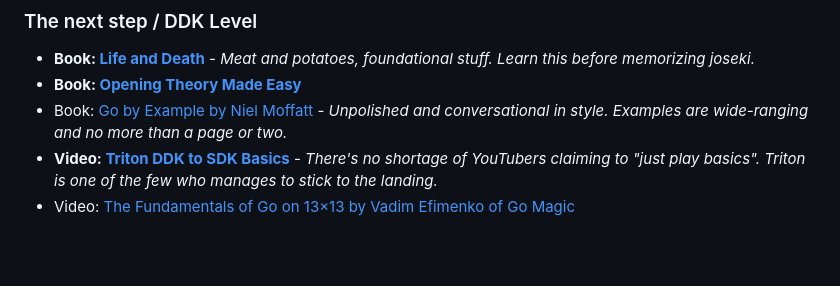
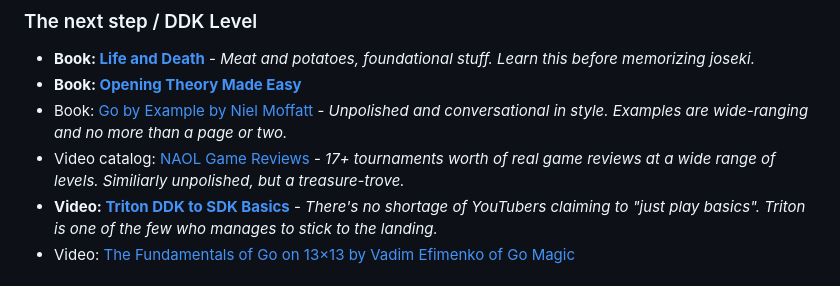
Before and after one commit to gote1000/Go_Resources, a Markdown page: index.md, the part around the change. GitHub-like rendering; blank space fills up the shorter version.

```diff
--- a/index.md
+++ b/index.md
@@ -18,6 +18,7 @@ This page merely contains some of my favorite links related to go. Huge thank yo
 - **Book: [Life and Death](https://www.biblio.com/9784906574131)** - *Meat and potatoes, foundational stuff. Learn this before memorizing joseki.*
 - **Book: [Opening Theory Made Easy](https://www.biblio.com/9784906574360)**
 - Book: [Go by Example by Niel Moffatt](https://www.amazon.com/Go-by-Example/dp/1453851259/) - *Unpolished and conversational in style. Examples are wide-ranging and no more than a page or two.*
+- Video catalog: [NAOL Game Reviews](https://usgo.org/content.aspx?page_id=2507&club_id=454497&item_id=5019) - *17+ tournaments worth of real game reviews at a wide range of levels. Similiarly unpolished, but a treasure-trove.*
 - **Video: [Triton DDK to SDK Basics](https://www.youtube.com/playlist?list=PLWYy6k8S3dSkxBl7E8DKCvr_CA6jxCNMh)** - *There's no shortage of YouTubers claiming to "just play basics". Triton is one of the few who manages to stick to the landing.*
 - Video: [The Fundamentals of Go on 13×13 by Vadim Efimenko of Go Magic](https://gomagic.org/courses/the-fundamentals-of-go-on-13x13/)
 
```
